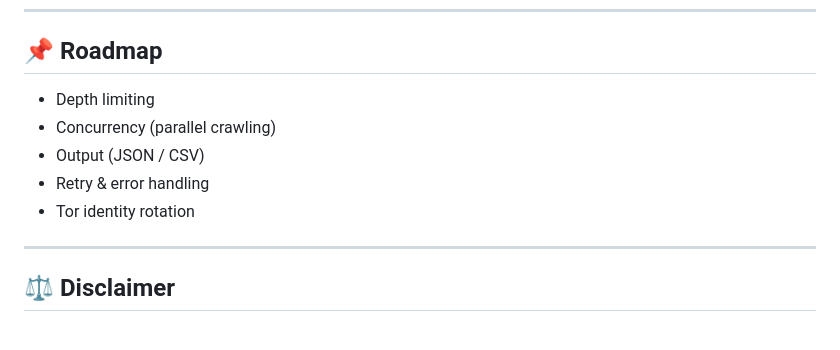
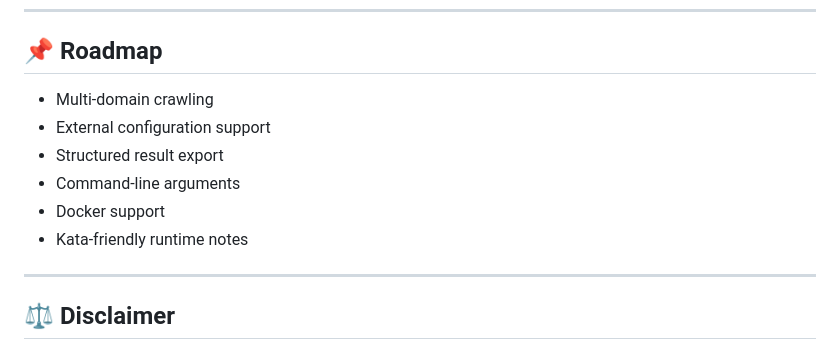
Before and after one commit to 0Day-legalize/rcn-crawler, a Markdown page: README.md, the part around the change. Rendered like a GitHub page.

```diff
--- a/README.md
+++ b/README.md
@@ -234,11 +234,12 @@ rcn-crawler/
 
 ## 📌 Roadmap
 
-* Depth limiting
-* Concurrency (parallel crawling)
-* Output (JSON / CSV)
-* Retry & error handling
-* Tor identity rotation
+* Multi-domain crawling
+* External configuration support
+* Structured result export
+* Command-line arguments
+* Docker support
+* Kata-friendly runtime notes
 
 ---
 
```
